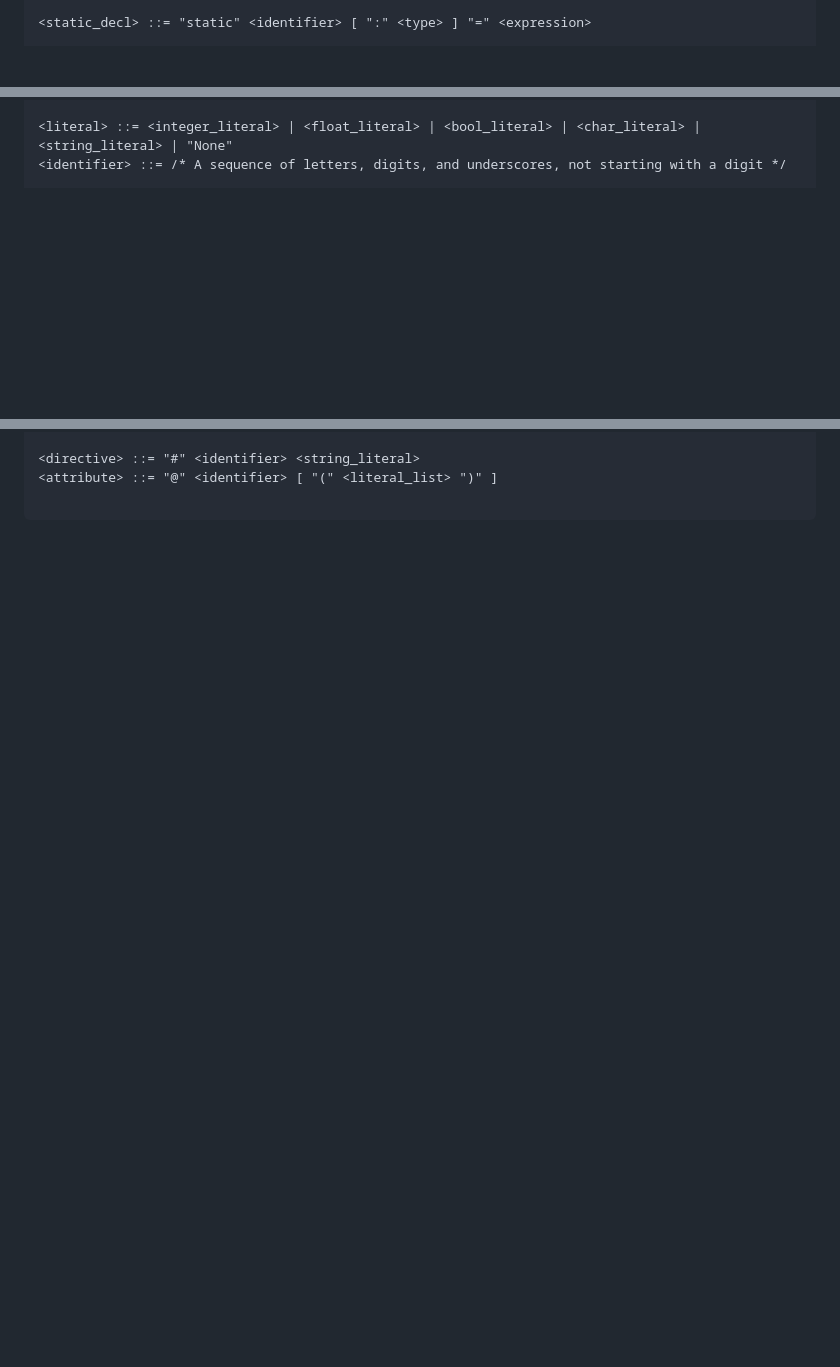
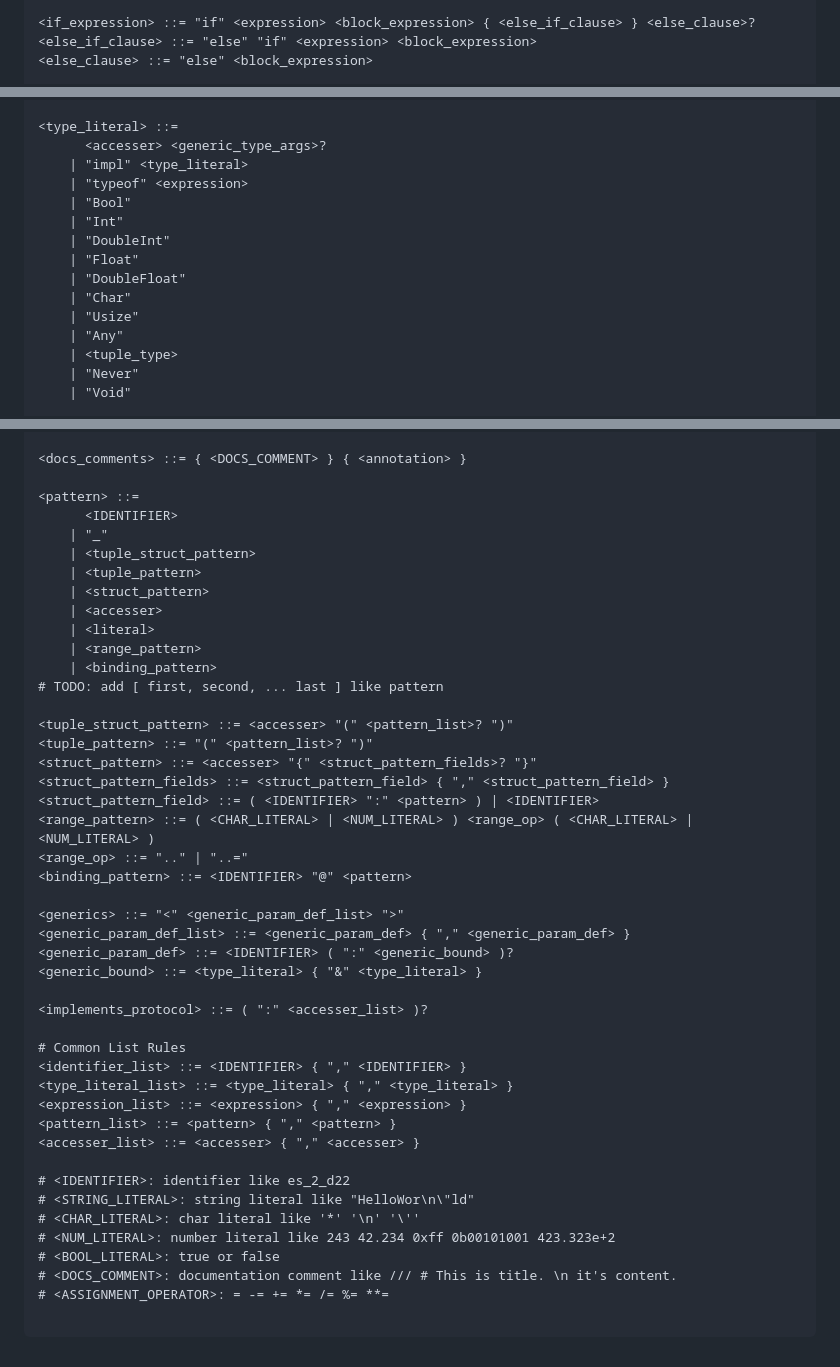
Before and after one commit to sonneko/hydent-lang, a Markdown page: docs/reference/index.md, 3 parts joined by grey strips. Drawn GitHub-style; blank space fills up the shorter version.

Commit message:
update reference's bnf

````diff
--- a/docs/reference/index.md
+++ b/docs/reference/index.md
@@ -132,3 +149,5 @@ Ayaは式ベースの言語です。多くの構文が値を返します。
 
-<static_decl> ::= "static" <identifier> [ ":" <type> ] "=" <expression>
+<if_expression> ::= "if" <expression> <block_expression> { <else_if_clause> } <else_clause>?
+<else_if_clause> ::= "else" "if" <expression> <block_expression>
+<else_clause> ::= "else" <block_expression>
 
@@ -190,4 +258,17 @@ Ayaは式ベースの言語です。多くの構文が値を返します。
 
-<literal> ::= <integer_literal> | <float_literal> | <bool_literal> | <char_literal> | <string_literal> | "None"
-<identifier> ::= /* A sequence of letters, digits, and underscores, not starting with a digit */
+<type_literal> ::=
+      <accesser> <generic_type_args>?
+    | "impl" <type_literal>
+    | "typeof" <expression>
+    | "Bool"
+    | "Int"
+    | "DoubleInt"
+    | "Float"
+    | "DoubleFloat"
+    | "Char"
+    | "Usize"
+    | "Any"
+    | <tuple_type>
+    | "Never"
+    | "Void"
 
@@ -195,5 +277,47 @@ Ayaは式ベースの言語です。多くの構文が値を返します。
 
-<directive> ::= "#" <identifier> <string_literal>
-<attribute> ::= "@" <identifier> [ "(" <literal_list> ")" ]
+<docs_comments> ::= { <DOCS_COMMENT> } { <annotation> }
+
+<pattern> ::=
+      <IDENTIFIER>
+    | "_"
+    | <tuple_struct_pattern>
+    | <tuple_pattern>
+    | <struct_pattern>
+    | <accesser>
+    | <literal>
+    | <range_pattern>
+    | <binding_pattern>
+# TODO: add [ first, second, ... last ] like pattern
+
+<tuple_struct_pattern> ::= <accesser> "(" <pattern_list>? ")"
+<tuple_pattern> ::= "(" <pattern_list>? ")"
+<struct_pattern> ::= <accesser> "{" <struct_pattern_fields>? "}"
+<struct_pattern_fields> ::= <struct_pattern_field> { "," <struct_pattern_field> }
+<struct_pattern_field> ::= ( <IDENTIFIER> ":" <pattern> ) | <IDENTIFIER>
+<range_pattern> ::= ( <CHAR_LITERAL> | <NUM_LITERAL> ) <range_op> ( <CHAR_LITERAL> | <NUM_LITERAL> )
+<range_op> ::= ".." | "..="
+<binding_pattern> ::= <IDENTIFIER> "@" <pattern>
+
+<generics> ::= "<" <generic_param_def_list> ">"
+<generic_param_def_list> ::= <generic_param_def> { "," <generic_param_def> }
+<generic_param_def> ::= <IDENTIFIER> ( ":" <generic_bound> )?
+<generic_bound> ::= <type_literal> { "&" <type_literal> }
+
+<implements_protocol> ::= ( ":" <accesser_list> )?
+
+# Common List Rules
+<identifier_list> ::= <IDENTIFIER> { "," <IDENTIFIER> }
+<type_literal_list> ::= <type_literal> { "," <type_literal> }
+<expression_list> ::= <expression> { "," <expression> }
+<pattern_list> ::= <pattern> { "," <pattern> }
+<accesser_list> ::= <accesser> { "," <accesser> }
+
+# <IDENTIFIER>: identifier like es_2_d22
+# <STRING_LITERAL>: string literal like "HelloWor\n\"ld"
+# <CHAR_LITERAL>: char literal like '*' '\n' '\''
+# <NUM_LITERAL>: number literal like 243 42.234 0xff 0b00101001 423.323e+2
+# <BOOL_LITERAL>: true or false
+# <DOCS_COMMENT>: documentation comment like /// # This is title. \n it's content.
+# <ASSIGNMENT_OPERATOR>: = -= += *= /= %= **=
 
 ```
````
Also changed, not shown: other parts of docs/reference/index.md (+119 -52 lines).
